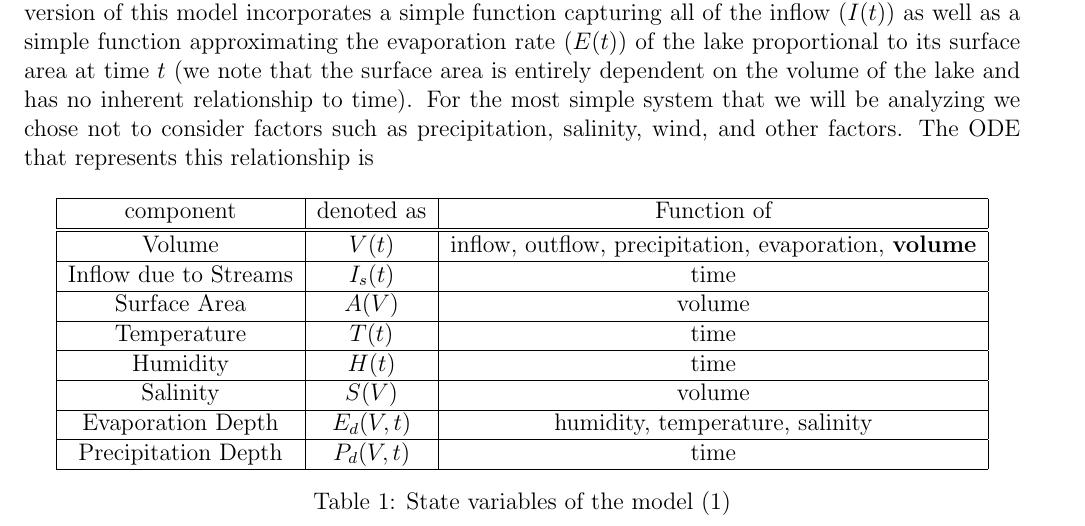
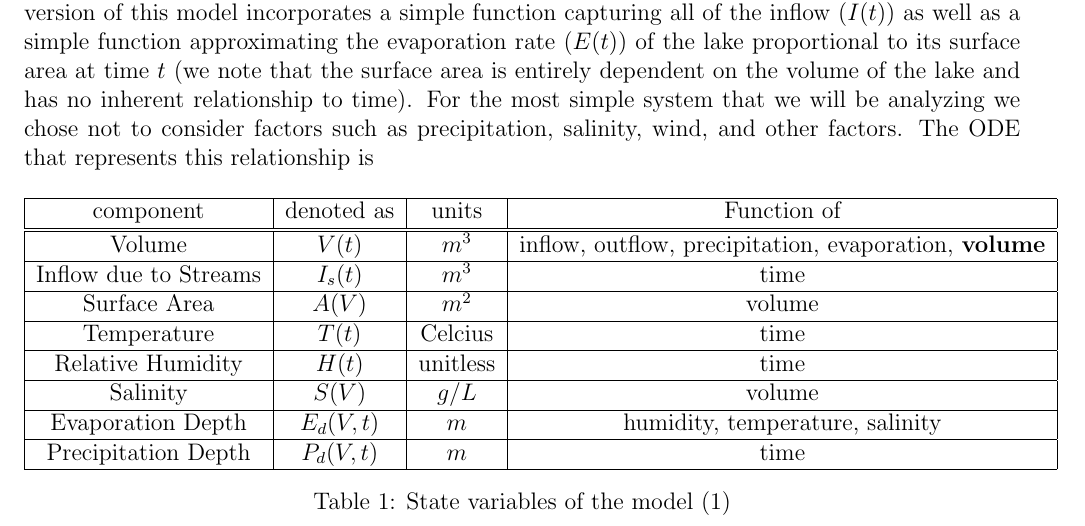
Before and after one commit to danilomcmaster/GSLModel, a LaTeX paper (project.tex): part of page 2 of 8, cut so that both start at the same text. Compiled offline with pdfLaTeX.

Commit message:
added units column to table

```diff
--- a/project.tex
+++ b/project.tex
@@ -40,19 +40,21 @@ The function describing the historical volume of the lake can be most accurately
 
 We derived a model to describe the change in volume of the Great Salt Lake over time. The simple version of this model incorporates a simple function capturing all of the inflow ($I(t)$) as well as a simple function approximating the evaporation rate ($E(t)$) of the lake proportional to its surface area at time $t$ (we note that the surface area is entirely dependent on the volume of the lake and has no inherent relationship to time). For the most simple system that we will be analyzing we chose not to consider factors such as precipitation, salinity, wind, and other factors. The ODE that represents this relationship is
 
+\begin{document}
+
 \begin{table}[h!]
     \centering
-    \begin{tabular}{|c|c|c|}
+    \begin{tabular}{|c|c|c|c|}
     \hline
-        component & denoted as & Function of \\\hline\hline
-        Volume & $V(t)$ & inflow, outflow, precipitation, evaporation, \textbf{volume}  \\\hline
-        Inflow due to Streams & $I_s(t)$ & time\\\hline
-        Surface Area & $A(V)$ & volume \\\hline
-        Temperature & $T(t)$ & time\\\hline
-        Humidity & $H(t)$ & time \\\hline
-        Salinity & $S(V)$ & volume \\\hline
-        Evaporation Depth & $E_d(V, t)$ & humidity, temperature, salinity \\\hline
-        Precipitation Depth & $P_d(V, t)$ & time \\\hline
+        component & denoted as & units & Function of \\\hline\hline
+        Volume & $V(t)$ & $m^3$ & inflow, outflow, precipitation, evaporation, \textbf{volume}  \\\hline
+        Inflow due to Streams & $I_s(t)$ & $m^3$ & time\\\hline
+        Surface Area & $A(V)$ & $m^2$ & volume \\\hline
+        Temperature & $T(t)$ & Celcius & time\\\hline
+        Relative Humidity & $H(t)$ & unitless & time \\\hline
+        Salinity & $S(V)$ & $g/L$ & volume \\\hline
+        Evaporation Depth & $E_d(V, t)$ & $m$ & humidity, temperature, salinity \\\hline
+        Precipitation Depth & $P_d(V, t)$ & $m$ & time \\\hline
     \end{tabular}
     \caption{State variables of the model \eqref{eq:model}}
 \end{table}
```
Also changed, not shown: project.tex (1 more changed lines).
